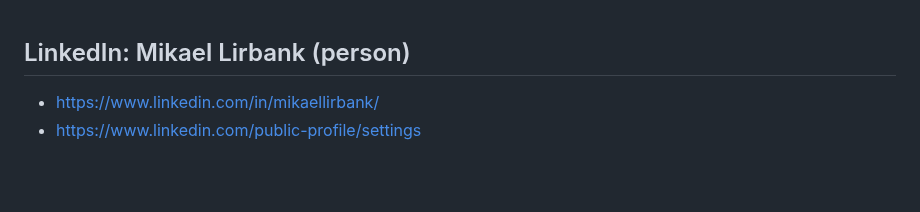
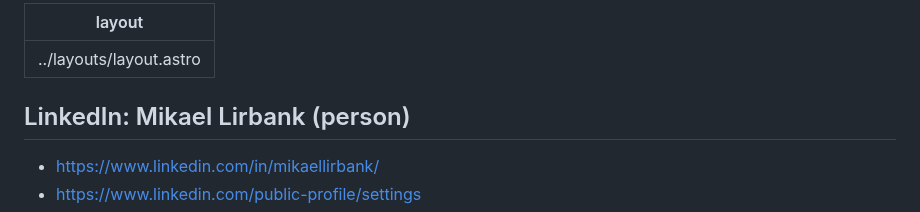
Before and after one commit to lirbank/lirbank.com, a Markdown page: src/pages/brand.md, the part around the change. Drawn GitHub-style; blank space fills up the shorter version.

```diff
--- a/src/pages/brand.md
+++ b/src/pages/brand.md
@@ -1,3 +1,7 @@
+---
+layout: ../layouts/layout.astro
+---
+
 ## LinkedIn: Mikael Lirbank (person)
 
 - https://www.linkedin.com/in/mikaellirbank/
```
